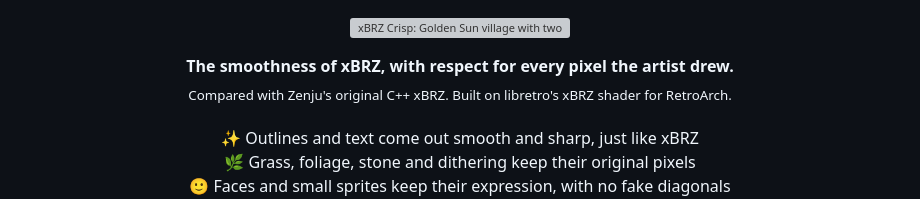
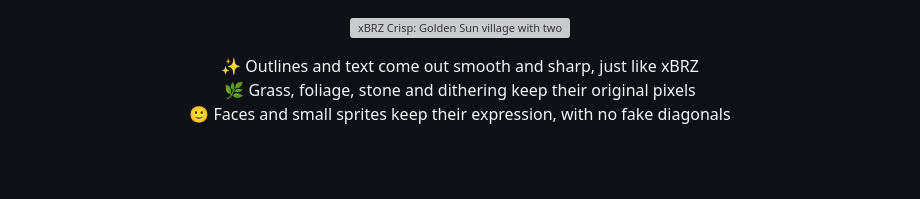
Before and after one commit to ele3131/xBRZ-Crisp, a Markdown page: README.md, the part around the change. Drawn GitHub-style; blank space fills up the shorter version; grey boxes are pictures that could not be loaded.

Commit message:
README: drop the tagline under the banner

```diff
--- a/README.md
+++ b/README.md
@@ -3,7 +3,6 @@
 </p>
 
 <p align="center">
-  <b>The smoothness of xBRZ, with respect for every pixel the artist drew.</b><br><sub>Compared with Zenju's original C++ xBRZ. Built on libretro's xBRZ shader for RetroArch.</sub><br><br>
   ✨ Outlines and text come out smooth and sharp, just like xBRZ<br>
   🌿 Grass, foliage, stone and dithering keep their original pixels<br>
   🙂 Faces and small sprites keep their expression, with no fake diagonals<br>
```
